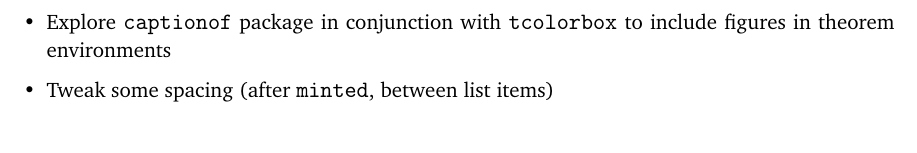
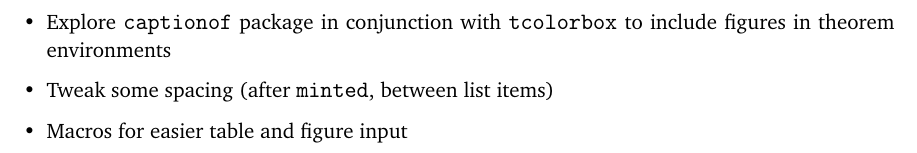
Before and after one commit to tadejsv/Latex-Templates, a LaTeX document (Notes/main.tex): part of page 7 of 7, cut so that both start at the same text. Compiled offline with pdfLaTeX.

Commit message:
added to notes todo

```diff
--- a/Notes/main.tex
+++ b/Notes/main.tex
@@ -262,6 +262,7 @@ There are a couple of things that I would like to add to this class (package), i
     \item Macros for multiline equations (\texttt{IEEEtrantools} based)
     \item Explore \texttt{captionof} package in conjunction with \texttt{tcolorbox} to include figures in theorem environments
     \item Tweak some spacing (after \texttt{minted}, between list items)
+    \item Macros for easier table and figure input
 \end{itemize}
 
 \end{document}
```
